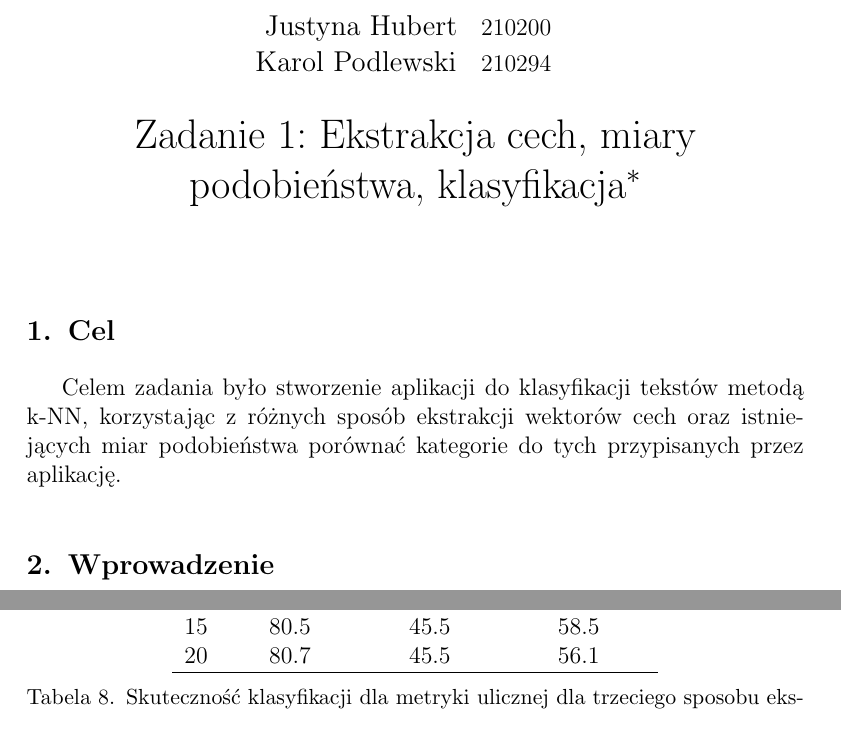
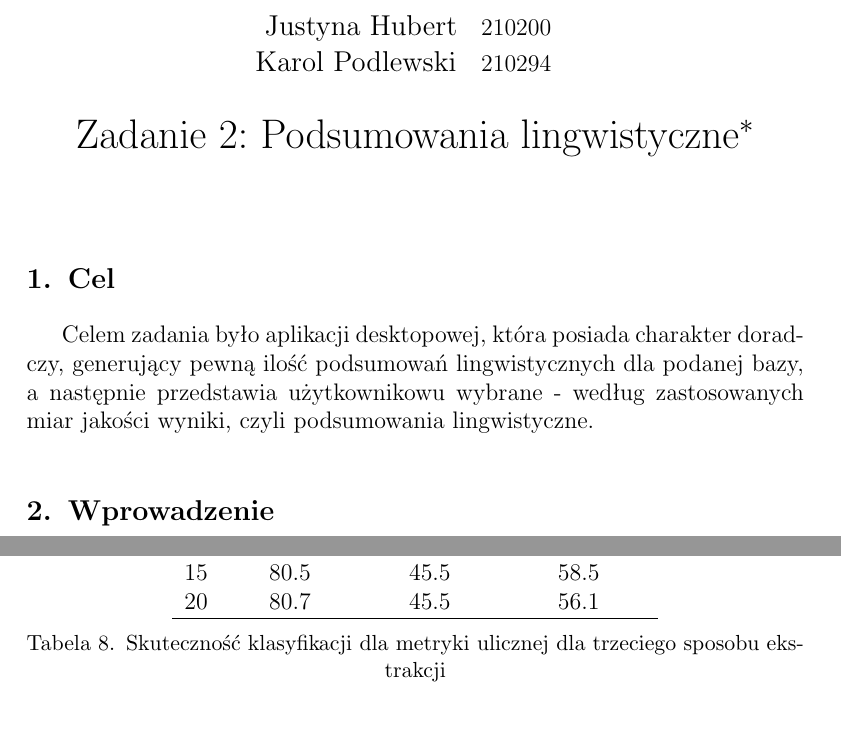
Before and after one commit to hubjust/KSR, a LaTeX document (Zadanie 2 - Sprawozdanie/Zadanie2.tex, which reads Zadanie 2 - Sprawozdanie/classrep.cls): two parts of pages 1 and 12 of 23 before the commit and two parts of pages 1 and 16 of 33 after it, joined at a grey line, cut so that both start at the same text. Compiled offline with pdfLaTeX.

Commit message:
beginning of sprawko

```diff
--- a/Zadanie 2 - Sprawozdanie/Zadanie2.tex
+++ b/Zadanie 2 - Sprawozdanie/Zadanie2.tex
@@ -18,14 +18,14 @@
 \studentinfo{Karol Podlewski}{210294}
 }
 
-\title{Zadanie 1: Ekstrakcja cech, miary podobieństwa, klasyfikacja}
+\title{Zadanie 2: Podsumowania lingwistyczne}
 \svnurl{https://github.com/hubjust/KSR}
 
 \begin{document}
 \maketitle
 
 \section{Cel}
-Celem zadania było stworzenie aplikacji do klasyfikacji tekstów metodą k-NN, korzystając z różnych sposób ekstrakcji wektorów cech oraz istniejących miar podobieństwa porównać kategorie do tych przypisanych przez aplikację.
+Celem zadania było aplikacji desktopowej, która posiada charakter doradczy, generujący pewną ilość podsumowań lingwistycznych dla podanej bazy, a następnie przedstawia użytkownikowu wybrane - według zastosowanych miar jakości wyniki, czyli podsumowania lingwistyczne.
 
 \section{Wprowadzenie}
 Zagadnieniem, jakim zajmowaliśmy się w ramach projektu jest klasyfikacja statystyczna, która jest rodzajem algorytmu statystycznego przydzielającego elementy do klas, bazując na cechach tych elementów. W ramach przeprowadzanego eksperymentu zaimplementowaliśmy klasyfikator k-najbliższych sąsiadów. \newline
--- /dev/null
+++ b/Zadanie 2 - Sprawozdanie/classrep.cls
@@ -0,0 +1,88 @@
+% Copyright (c) 2009 Jaroslaw Koszuk
+%
+% $Id$
+
+\NeedsTeXFormat{LaTeX2e}
+\ProvidesClass{classrep}[2009/11/27 ICS Class Assignment Report]
+
+\LoadClass[12pt,a4paper,authortitle]{mwart}
+\usepackage[OT4]{polski}
+\usepackage{url}
+
+\makeatletter
+
+\def\studycycle#1{\gdef\@studycycle{#1}}
+\def\@studycycle{\ClassError{classrep}{No \noexpand\studycycle given}{}}
+\def\coursesemester#1{\gdef\@coursesemester{#1}}
+\def\@coursesemester{\ClassError{classrep}{No \noexpand\coursesemester given}{}}
+\def\coursename#1{\gdef\@coursename{#1}}
+\def\@coursename{\ClassError{classrep}{No \noexpand\coursename given}{}}
+\def\courseyear#1{\gdef\@courseyear{#1}}
+\def\@courseyear{\ClassError{classrep}{No \noexpand\courseyear given}{}}
+\def\coursegroup#1{\gdef\@coursegroup{#1}}
+\def\@coursegroup{\ClassError{classrep}{No \noexpand\coursegroup given}{}}
+\def\courseteacher#1{\gdef\@courseteacher{#1}}
+\def\@courseteacher{\ClassError{classrep}{No \noexpand\courseteacher given}{}}
+
+\newcommand\studentinfo[3][]{#2&#3&\texttt{#1}}
+
+
+\newcommand\coursesemesterfield{semestr}
+\newcommand\courseteacherfield{Prowadz\k{a}cy}
+\newcommand\reportfiledfield{Data oddania}
+\newcommand\gradefield{Ocena}
+\newcommand\svnurlfield{GitHub}
+
+\let\@svnurl\@empty
+\newcommand{\svnurl}[1]{
+  \DeclareRobustCommand{\@svnurl}{\svnurlfield: \url{#1}}
+}
+\newcommand\@typesetsvnurl{%
+  \ifx\@svnurl\@empty
+  \else
+    \footnote{\@svnurl}
+  \fi
+}
+
+\newcommand\@typesetauthors{%
+    {\normalsize
+      \begin{tabular}[t]{lrl}%
+        \large\strut\@author
+      \end{tabular}\par}%
+}
+\renewcommand{\and}{\\ \large\strut}
+
+\newcommand\@typesettitle{{\LARGE \@title\@typesetsvnurl \par}}
+
+\renewcommand{\@maketitle}{%
+  \newpage
+  \null
+  \noindent\strut\@studycycle\hfill\coursesemesterfield\ \@coursesemester
+  \hrule{\hspace{\textwidth}}\\
+  {\large\noindent\textbf{\@coursename\hfill\@courseyear}}\\
+  \noindent\strut\courseteacherfield: \@courseteacher \hfill\@coursegroup
+  \hrule{\hspace{\textwidth}}\\
+  \vskip \baselineskip
+  \noindent\reportfiledfield: \underline{\hspace{3cm}}%
+    \hfill\gradefield: \underline{\hspace{3cm}}\\
+  \vskip 6\baselineskip
+  \begin{center}%
+  \let \footnote \thanks
+    \large
+    \if@authorfirst\else
+      \@typesettitle%
+    \vskip \baselineskip \fi
+    \@typesetauthors
+    \if@authorfirst
+      \vskip \baselineskip
+    \@typesettitle\fi
+%    \ifx\@date\@empty\else
+%    \vskip \baselineskip
+%    {\normalsize\@date}\fi
+  \end{center}%
+  \par
+  \vskip 1\baselineskip
+  }
+
+\makeatother
+% vim:encoding=utf8 ft=tex sts=2 sw=2 et:
```
